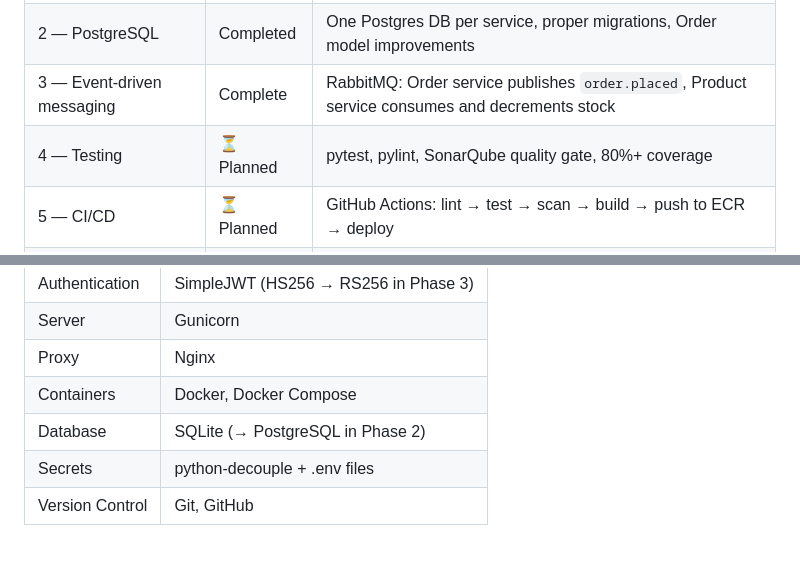
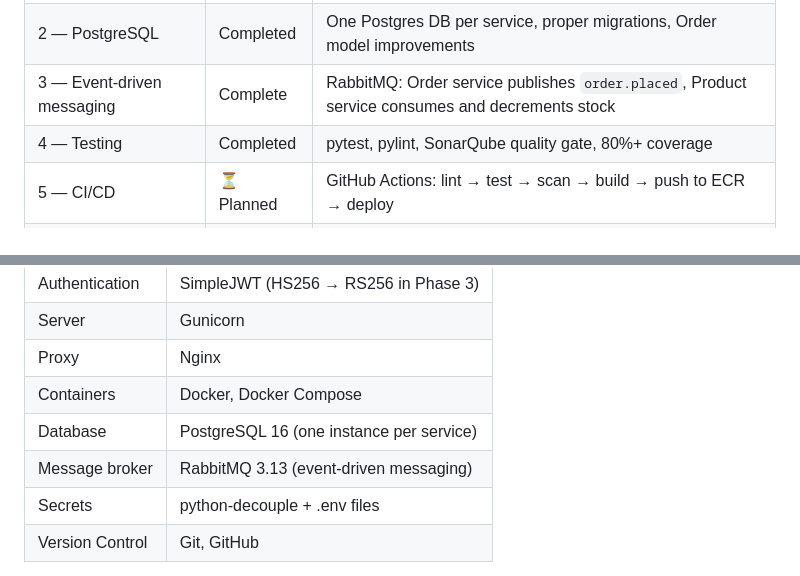
Before and after one commit to Amit-NCI/furniture-microservices, a Markdown page: README.md, 2 parts joined by grey strips. Drawn GitHub-style; blank space fills up the shorter version.

Commit message:
docs: update README — phase 4 complete, PostgreSQL and RabbitMQ in stack

```diff
--- a/README.md
+++ b/README.md
@@ -79,7 +79,7 @@ The v1 prototype had real security and operational problems. Phase 1 fixed them
 | 1 — Production hardening | Complete | Secrets, gunicorn, non-root containers, JWT token-only auth |
 | 2 — PostgreSQL | Completed | One Postgres DB per service, proper migrations, Order model improvements |
 | 3 — Event-driven messaging | Complete | RabbitMQ: Order service publishes `order.placed`, Product service consumes and decrements stock |
-| 4 — Testing | ⏳ Planned | pytest, pylint, SonarQube quality gate, 80%+ coverage |
+| 4 — Testing | Completed | pytest, pylint, SonarQube quality gate, 80%+ coverage |
 | 5 — CI/CD | ⏳ Planned | GitHub Actions: lint → test → scan → build → push to ECR → deploy |
 | 6 — AWS + Terraform | ⏳ Planned | VPC, ECS Fargate, RDS, ECR, Secrets Manager — all provisioned via Terraform |
 | 7 — Observability | ⏳ Planned | Prometheus metrics endpoint per service, Grafana dashboard |
@@ -213,7 +213,8 @@ cart → placed → shipped → delivered
 | Server | Gunicorn |
 | Proxy | Nginx |
 | Containers | Docker, Docker Compose |
-| Database | SQLite (→ PostgreSQL in Phase 2) |
+| Database | PostgreSQL 16 (one instance per service) |
+| Message broker | RabbitMQ 3.13 (event-driven messaging) |
 | Secrets | python-decouple + .env files |
 | Version Control | Git, GitHub |
 
```
